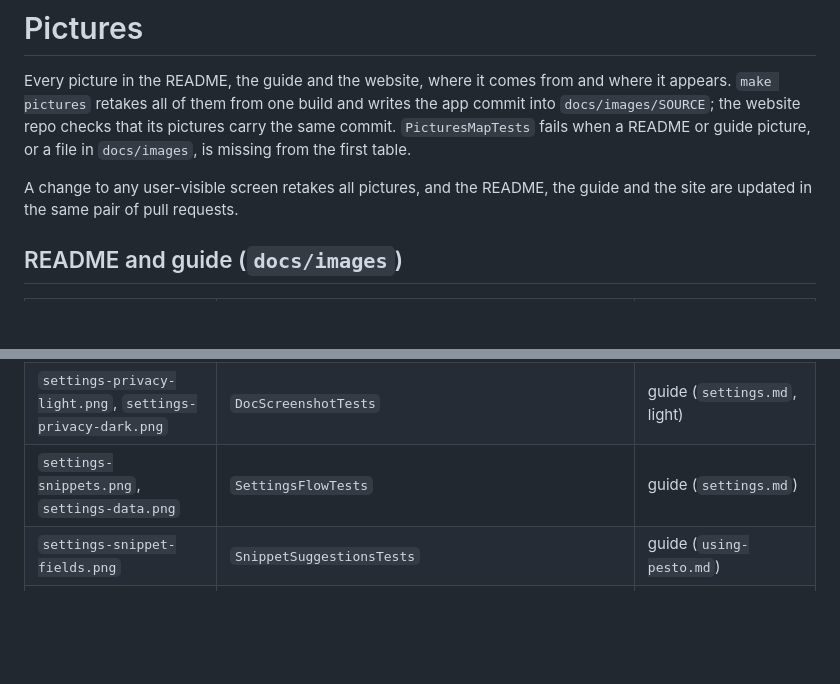
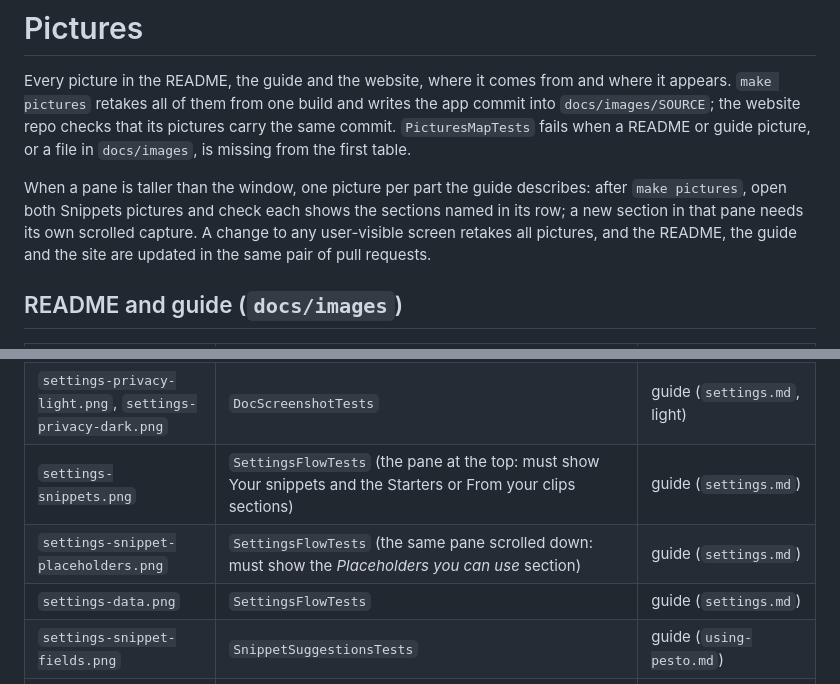
Before and after one commit to MichaelRo/copypesto, a Markdown page: docs/pictures.md, 2 parts joined by grey strips. GitHub-like rendering; blank space fills up the shorter version.

Commit message:
docs(pictures): a second Snippets picture scrolled to the placeholder reference (#93)

```diff
--- a/docs/pictures.md
+++ b/docs/pictures.md
@@ -5,7 +5,7 @@ all of them from one build and writes the app commit into `docs/images/SOURCE`;
 pictures carry the same commit. `PicturesMapTests` fails when a README or guide picture, or a file in `docs/images`,
 is missing from the first table.
 
-A change to any user-visible screen retakes all pictures, and the README, the guide and the site are updated in the same
+When a pane is taller than the window, one picture per part the guide describes: after `make pictures`, open both Snippets pictures and check each shows the sections named in its row; a new section in that pane needs its own scrolled capture. A change to any user-visible screen retakes all pictures, and the README, the guide and the site are updated in the same
 pair of pull requests.
 
 ## README and guide (`docs/images`)
@@ -22,7 +22,9 @@ pair of pull requests.
 | `settings-general-light.png`, `settings-general-dark.png` | `DocScreenshotTests` (settings panes in both modes) | guide (`settings.md`, light) |
 | `settings-appearance-light.png`, `settings-appearance-dark.png` | `DocScreenshotTests` | guide (`settings.md`, light) |
 | `settings-privacy-light.png`, `settings-privacy-dark.png` | `DocScreenshotTests` | guide (`settings.md`, light) |
-| `settings-snippets.png`, `settings-data.png` | `SettingsFlowTests` | guide (`settings.md`) |
+| `settings-snippets.png` | `SettingsFlowTests` (the pane at the top: must show Your snippets and the Starters or From your clips sections) | guide (`settings.md`) |
+| `settings-snippet-placeholders.png` | `SettingsFlowTests` (the same pane scrolled down: must show the *Placeholders you can use* section) | guide (`settings.md`) |
+| `settings-data.png` | `SettingsFlowTests` | guide (`settings.md`) |
 | `settings-snippet-fields.png` | `SnippetSuggestionsTests` | guide (`using-pesto.md`) |
 | `settings-shortcuts.png` | `SettingsReorganisationTests` | guide (`settings.md`) |
 | `fill-in-prompt.png` | snapshot baseline `FillInPromptTests/test_allKindsOfField_light` (record snapshots to retake) | guide (`using-pesto.md`) |
```
Also changed, not shown: docs/guide/settings.md (+2 -0 lines), docs/images/settings-snippet-placeholders.png (added), 2 other files.
